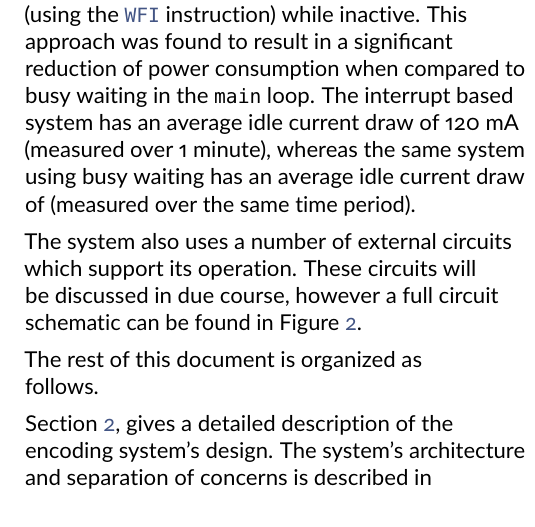
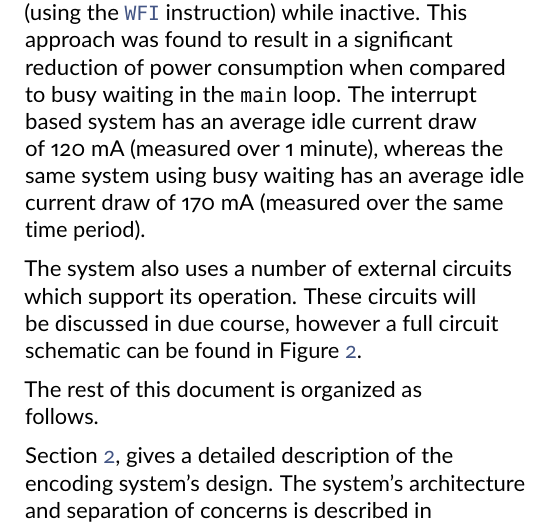
Before and after one commit to MarkMizzi/dtmf-encoder, a LaTeX document (documentation/design/design_brief.tex): part of one column of page 2 of 12, cut so that both start at the same text. Compiled offline with pdfLaTeX.

Commit message:
Added tentative value for busy waiting idle current draw (design brief)

```diff
--- a/documentation/design/design_brief.tex
+++ b/documentation/design/design_brief.tex
@@ -141,7 +141,7 @@
       \caption{Flow chart showing system interface. Grey boxes represent the contents of the LCD screen as displayed to the user. Some system actions, such as clearing/displaying user input are omitted for brevity. Keypad input which is ignored by the system is also omitted.}~\label{fig:system-interface}
    \end{figure*}
 
-   Excluding some initial setup, the system is entirely interrupt-based, and the CPU is put in sleep mode (using the \href{https://developer.arm.com/documentation/dui0473/m/arm-and-thumb-instructions/wfi}{\Verb!WFI!} instruction) while inactive. This approach was found to result in a significant reduction of power consumption when compared to busy waiting in the \verb!main! loop. The interrupt based system has an average idle current draw of $120$ mA (measured over $1$ minute), whereas the same system using busy waiting has an average idle current draw of  (measured over the same time period).
+   Excluding some initial setup, the system is entirely interrupt-based, and the CPU is put in sleep mode (using the \href{https://developer.arm.com/documentation/dui0473/m/arm-and-thumb-instructions/wfi}{\Verb!WFI!} instruction) while inactive. This approach was found to result in a significant reduction of power consumption when compared to busy waiting in the \verb!main! loop. The interrupt based system has an average idle current draw of $120$ mA (measured over $1$ minute), whereas the same system using busy waiting has an average idle current draw of $170$ mA (measured over the same time period).
 
    The system also uses a number of external circuits which support its operation. These circuits will be discussed in due course, however a full circuit schematic can be found in Figure~\ref{fig:circuit-schematic}.
 
```
